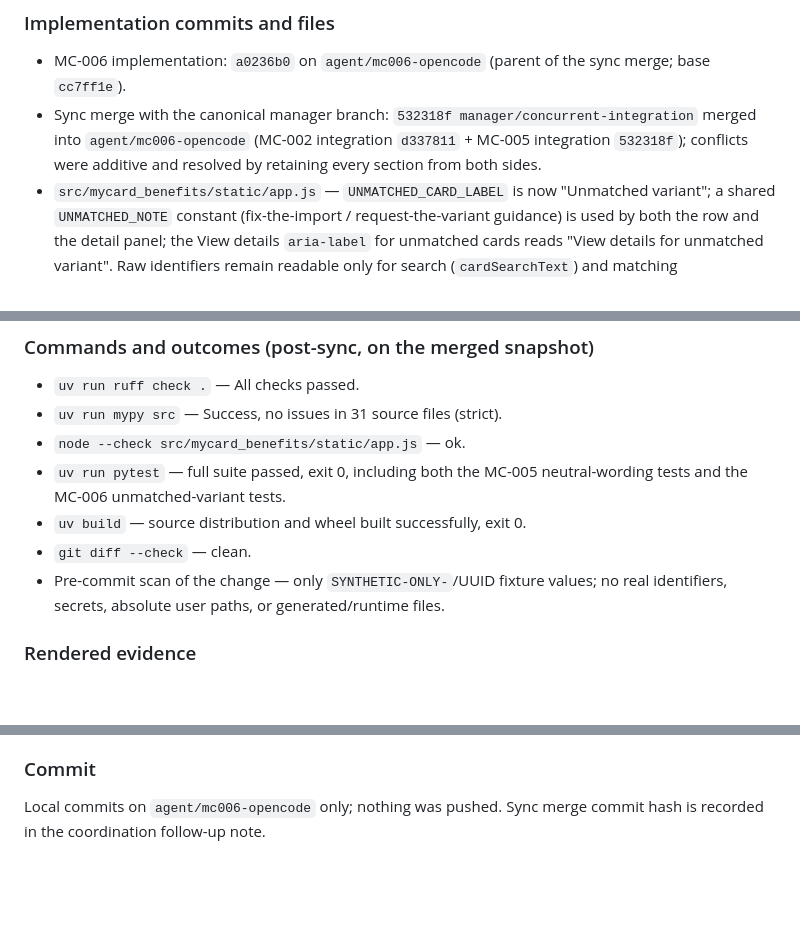
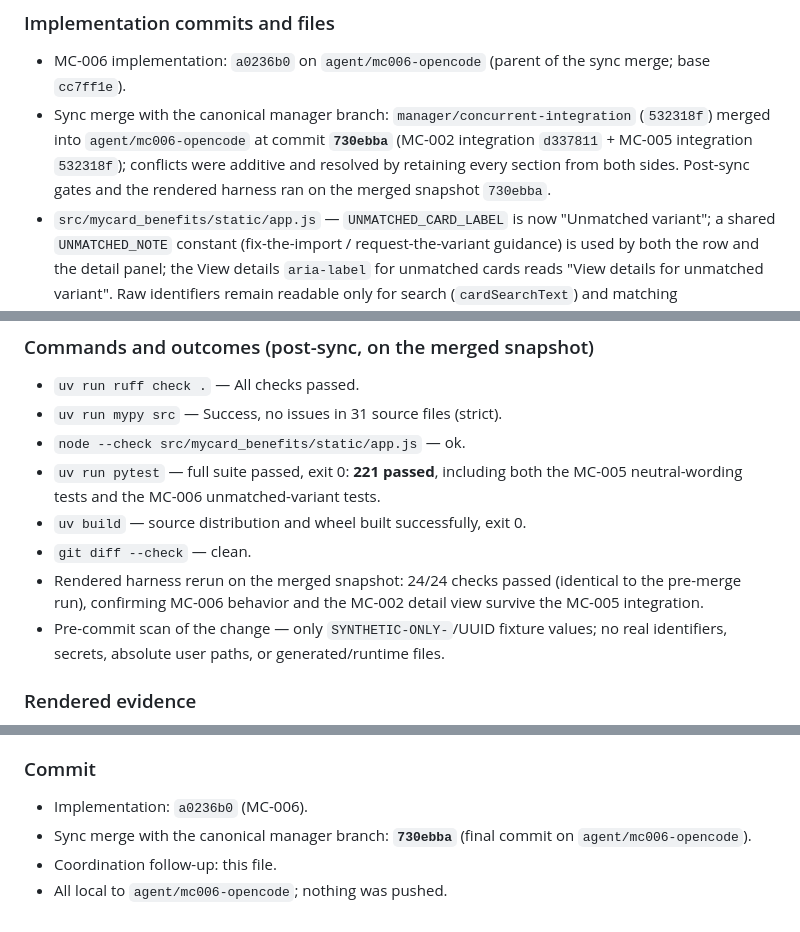
Before and after one commit to ylnhari/mycard-benefits, a Markdown page: coordination/WORKER-RESULT.md, 3 parts joined by grey strips. Rendered like a GitHub page; blank space fills up the shorter version.

Commit message:
Record MC-006 post-sync evidence and merge commit

```diff
--- a/coordination/WORKER-RESULT.md
+++ b/coordination/WORKER-RESULT.md
@@ -47,10 +47,12 @@ snapshot.
 
 - MC-006 implementation: `a0236b0` on `agent/mc006-opencode` (parent of the
   sync merge; base `cc7ff1e`).
-- Sync merge with the canonical manager branch: `532318f
-  manager/concurrent-integration` merged into `agent/mc006-opencode` (MC-002
-  integration `d337811` + MC-005 integration `532318f`); conflicts were
-  additive and resolved by retaining every section from both sides.
+- Sync merge with the canonical manager branch: `manager/concurrent-integration`
+  (`532318f`) merged into `agent/mc006-opencode` at commit **`730ebba`**
+  (MC-002 integration `d337811` + MC-005 integration `532318f`); conflicts
+  were additive and resolved by retaining every section from both sides.
+  Post-sync gates and the rendered harness ran on the merged snapshot
+  `730ebba`.
 - `src/mycard_benefits/static/app.js` — `UNMATCHED_CARD_LABEL` is now
   "Unmatched variant"; a shared `UNMATCHED_NOTE` constant (fix-the-import /
   request-the-variant guidance) is used by both the row and the detail panel;
@@ -85,10 +87,13 @@ snapshot.
 - `uv run ruff check .` — All checks passed.
 - `uv run mypy src` — Success, no issues in 31 source files (strict).
 - `node --check src/mycard_benefits/static/app.js` — ok.
-- `uv run pytest` — full suite passed, exit 0, including both the MC-005
-  neutral-wording tests and the MC-006 unmatched-variant tests.
+- `uv run pytest` — full suite passed, exit 0: **221 passed**, including both
+  the MC-005 neutral-wording tests and the MC-006 unmatched-variant tests.
 - `uv build` — source distribution and wheel built successfully, exit 0.
 - `git diff --check` — clean.
+- Rendered harness rerun on the merged snapshot: 24/24 checks passed
+  (identical to the pre-merge run), confirming MC-006 behavior and the MC-002
+  detail view survive the MC-005 integration.
 - Pre-commit scan of the change — only `SYNTHETIC-ONLY-`/UUID fixture values;
   no real identifiers, secrets, absolute user paths, or generated/runtime files.
 
@@ -138,5 +143,8 @@ temp data dirs, harness outside the repo). 24/24 checks passed:
 
 ### Commit
 
-Local commits on `agent/mc006-opencode` only; nothing was pushed. Sync merge
-commit hash is recorded in the coordination follow-up note.
+- Implementation: `a0236b0` (MC-006).
+- Sync merge with the canonical manager branch: **`730ebba`** (final commit on
+  `agent/mc006-opencode`).
+- Coordination follow-up: this file.
+- All local to `agent/mc006-opencode`; nothing was pushed.
```
